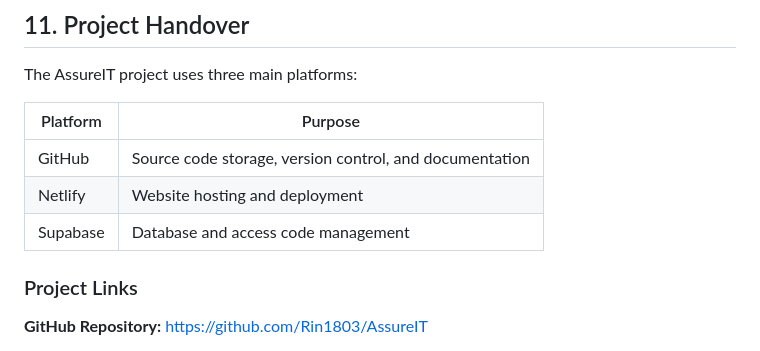
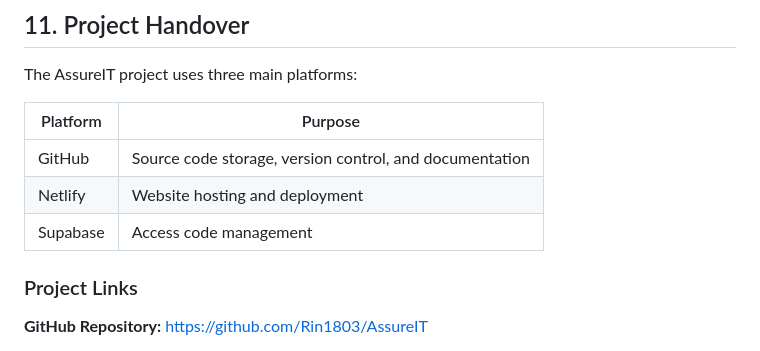
Before and after one commit to Rin1803/AssureIT, a Markdown page: README.md, the part around the change. Rendered like a GitHub page.

Commit message:
Refine Supabase entry in README
Updated Supabase description in the README.

```diff
--- a/README.md
+++ b/README.md
@@ -174,7 +174,7 @@ The AssureIT project uses three main platforms:
 |---|---|
 | GitHub | Source code storage, version control, and documentation |
 | Netlify | Website hosting and deployment |
-| Supabase | Database and access code management |
+| Supabase | Access code management |
 
 ### Project Links
 
```
